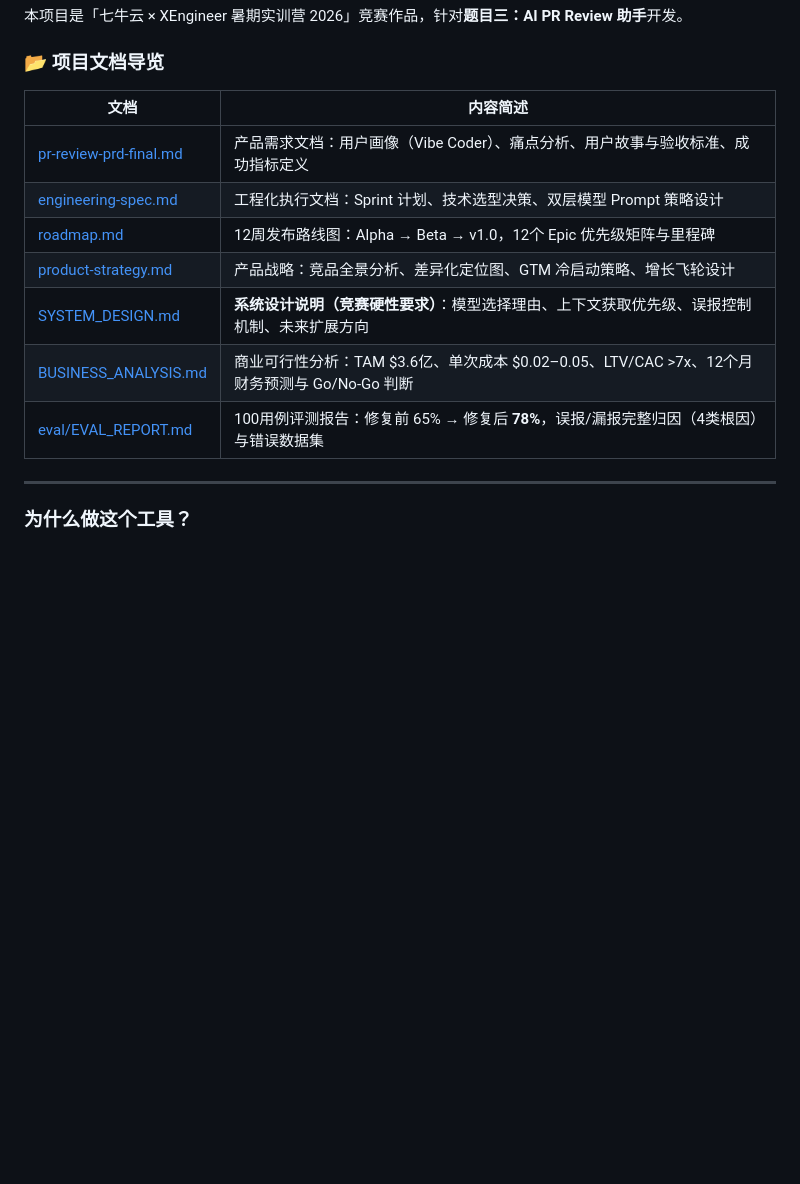
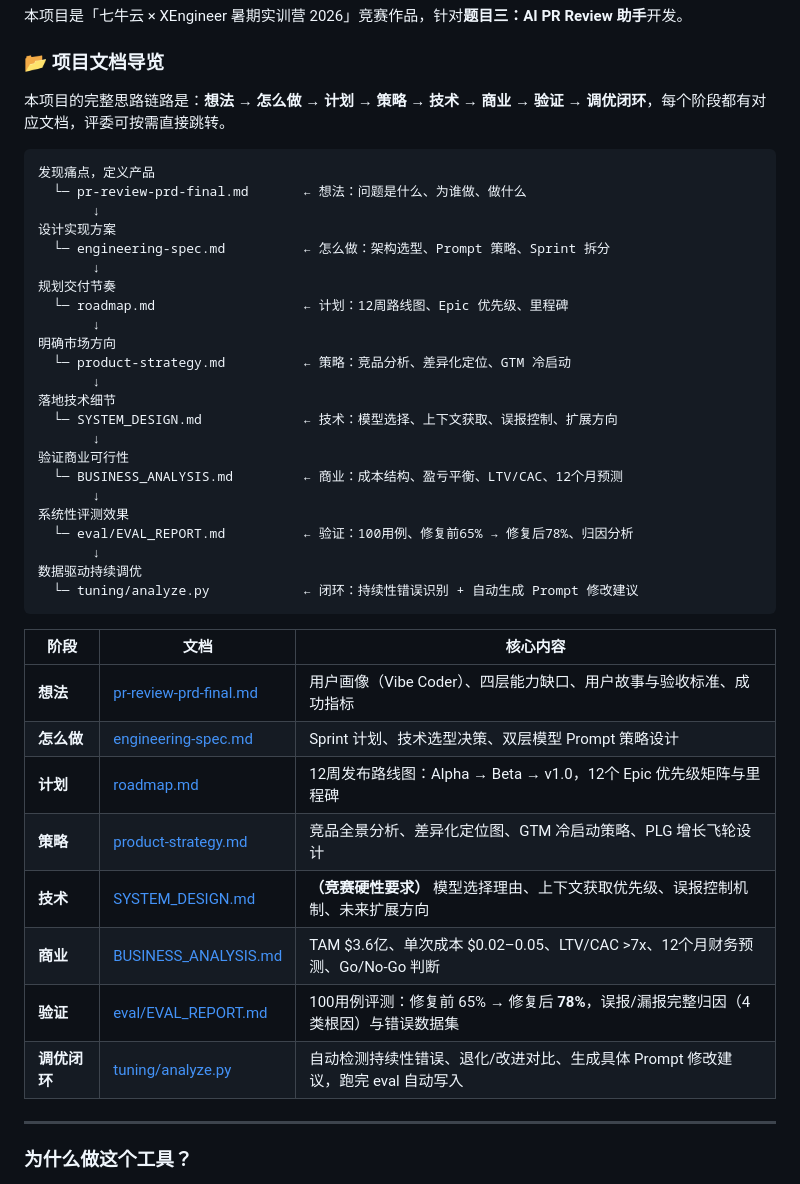
Before and after one commit to vigariokoestner958-droid/ai-pr-review-assistant, a Markdown page: README.md, the part around the change. Drawn GitHub-style; blank space fills up the shorter version.

Commit message:
docs: update README doc guide to show full pipeline from idea to tuning loop
Add flow diagram: 想法→怎么做→计划→策略→技术→商业→验证→调优闭环
Each stage maps to a specific document with one-line description
Table updated to include tuning/analyze.py as the final feedback loop step

Co-Authored-By: Claude Sonnet 4.6 (1M context) <noreply@anthropic.com>

````diff
--- a/README.md
+++ b/README.md
@@ -24,15 +24,44 @@
 
 ### 📂 项目文档导览
 
-| 文档 | 内容简述 |
-|------|---------|
-| [pr-review-prd-final.md](pr-review-prd-final.md) | 产品需求文档：用户画像（Vibe Coder）、痛点分析、用户故事与验收标准、成功指标定义 |
-| [engineering-spec.md](engineering-spec.md) | 工程化执行文档：Sprint 计划、技术选型决策、双层模型 Prompt 策略设计 |
-| [roadmap.md](roadmap.md) | 12周发布路线图：Alpha → Beta → v1.0，12个 Epic 优先级矩阵与里程碑 |
-| [product-strategy.md](product-strategy.md) | 产品战略：竞品全景分析、差异化定位图、GTM 冷启动策略、增长飞轮设计 |
-| [SYSTEM_DESIGN.md](SYSTEM_DESIGN.md) | **系统设计说明（竞赛硬性要求）**：模型选择理由、上下文获取优先级、误报控制机制、未来扩展方向 |
-| [BUSINESS_ANALYSIS.md](BUSINESS_ANALYSIS.md) | 商业可行性分析：TAM $3.6亿、单次成本 $0.02–0.05、LTV/CAC >7x、12个月财务预测与 Go/No-Go 判断 |
-| [eval/EVAL_REPORT.md](eval/EVAL_REPORT.md) | 100用例评测报告：修复前 65% → 修复后 **78%**，误报/漏报完整归因（4类根因）与错误数据集 |
+本项目的完整思路链路是：**想法 → 怎么做 → 计划 → 策略 → 技术 → 商业 → 验证 → 调优闭环**，每个阶段都有对应文档，评委可按需直接跳转。
+
+```
+发现痛点，定义产品
+  └─ pr-review-prd-final.md       ← 想法：问题是什么、为谁做、做什么
+       ↓
+设计实现方案
+  └─ engineering-spec.md          ← 怎么做：架构选型、Prompt 策略、Sprint 拆分
+       ↓
+规划交付节奏
+  └─ roadmap.md                   ← 计划：12周路线图、Epic 优先级、里程碑
+       ↓
+明确市场方向
+  └─ product-strategy.md          ← 策略：竞品分析、差异化定位、GTM 冷启动
+       ↓
+落地技术细节
+  └─ SYSTEM_DESIGN.md             ← 技术：模型选择、上下文获取、误报控制、扩展方向
+       ↓
+验证商业可行性
+  └─ BUSINESS_ANALYSIS.md         ← 商业：成本结构、盈亏平衡、LTV/CAC、12个月预测
+       ↓
+系统性评测效果
+  └─ eval/EVAL_REPORT.md          ← 验证：100用例、修复前65% → 修复后78%、归因分析
+       ↓
+数据驱动持续调优
+  └─ tuning/analyze.py            ← 闭环：持续性错误识别 + 自动生成 Prompt 修改建议
+```
+
+| 阶段 | 文档 | 核心内容 |
+|------|------|---------|
+| **想法** | [pr-review-prd-final.md](pr-review-prd-final.md) | 用户画像（Vibe Coder）、四层能力缺口、用户故事与验收标准、成功指标 |
+| **怎么做** | [engineering-spec.md](engineering-spec.md) | Sprint 计划、技术选型决策、双层模型 Prompt 策略设计 |
+| **计划** | [roadmap.md](roadmap.md) | 12周发布路线图：Alpha → Beta → v1.0，12个 Epic 优先级矩阵与里程碑 |
+| **策略** | [product-strategy.md](product-strategy.md) | 竞品全景分析、差异化定位图、GTM 冷启动策略、PLG 增长飞轮设计 |
+| **技术** | [SYSTEM_DESIGN.md](SYSTEM_DESIGN.md) | **（竞赛硬性要求）** 模型选择理由、上下文获取优先级、误报控制机制、未来扩展方向 |
+| **商业** | [BUSINESS_ANALYSIS.md](BUSINESS_ANALYSIS.md) | TAM $3.6亿、单次成本 $0.02–0.05、LTV/CAC >7x、12个月财务预测、Go/No-Go 判断 |
+| **验证** | [eval/EVAL_REPORT.md](eval/EVAL_REPORT.md) | 100用例评测：修复前 65% → 修复后 **78%**，误报/漏报完整归因（4类根因）与错误数据集 |
+| **调优闭环** | [tuning/analyze.py](tuning/analyze.py) | 自动检测持续性错误、退化/改进对比、生成具体 Prompt 修改建议，跑完 eval 自动写入 |
 
 ---
 
````
